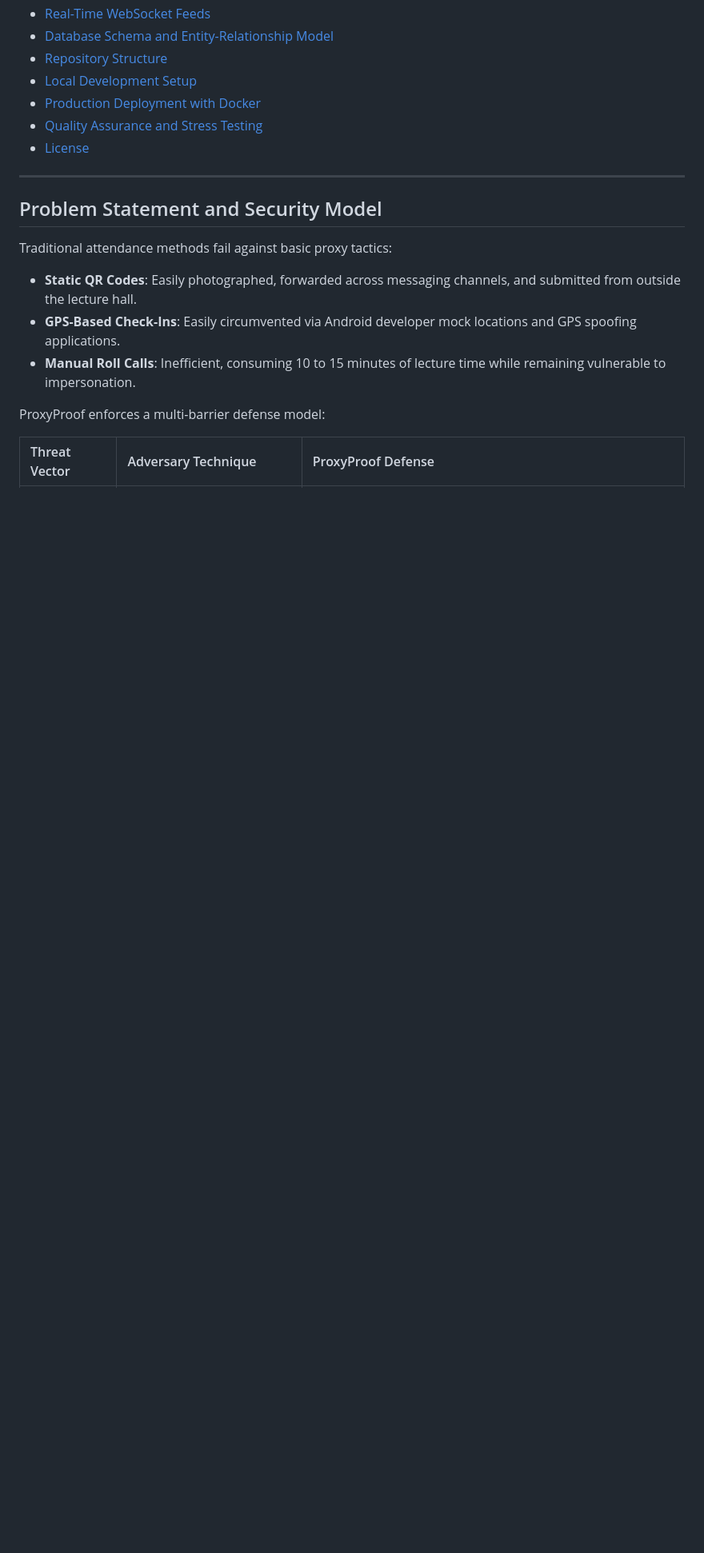
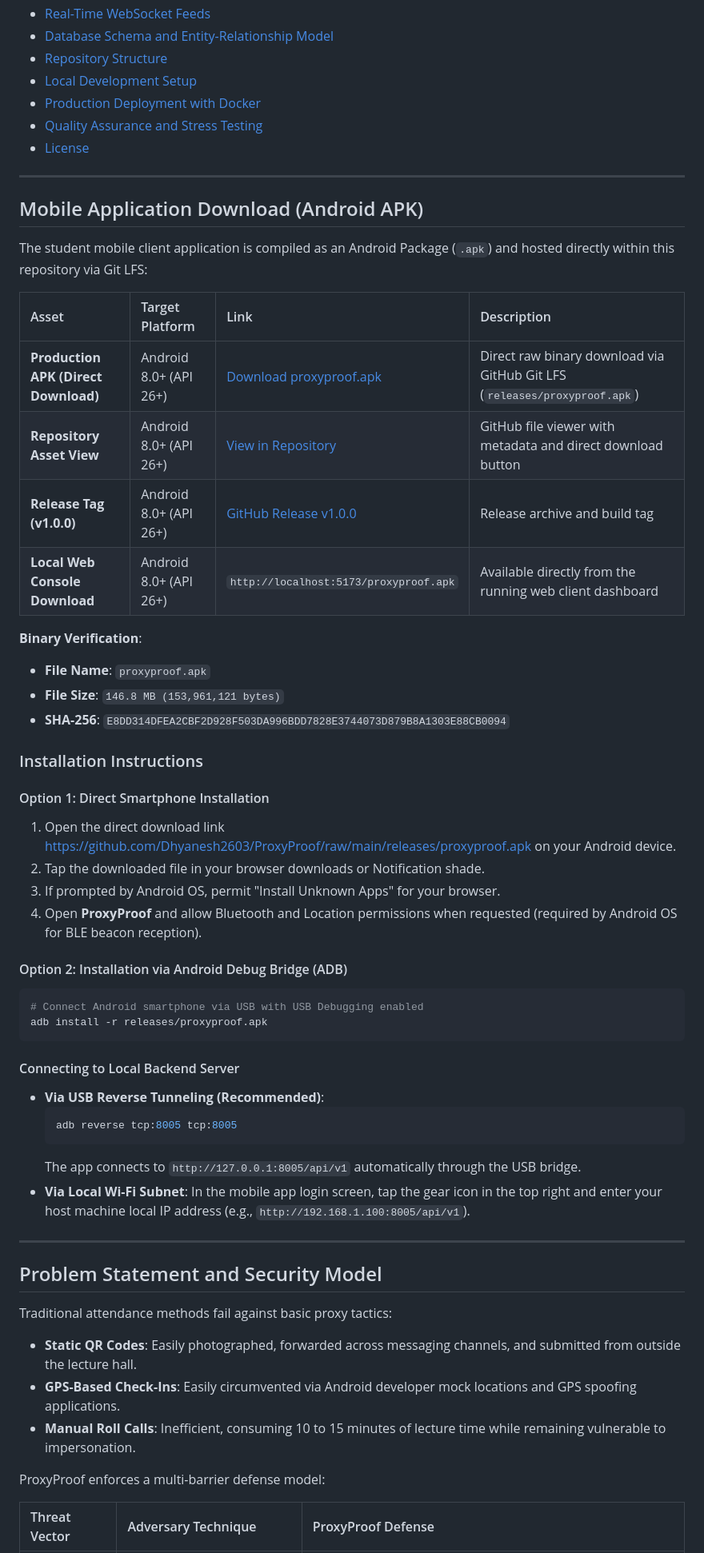
Before and after one commit to Dhyanesh2603/ProxyProof, a Markdown page: README.md, the part around one of its changes. Shown at 80% size. Drawn GitHub-style; blank space fills up the shorter version.

Commit message:
docs(readme): add android apk direct download links and installation instructions

````diff
--- a/README.md
+++ b/README.md
@@ -29,6 +32,47 @@ ProxyProof is an enterprise-grade attendance verification platform designed to e
 - [Production Deployment with Docker](#production-deployment-with-docker)
 - [Quality Assurance and Stress Testing](#quality-assurance-and-stress-testing)
 - [License](#license)
+
+---
+
+## Mobile Application Download (Android APK)
+
+The student mobile client application is compiled as an Android Package (`.apk`) and hosted directly within this repository via Git LFS:
+
+| Asset | Target Platform | Link | Description |
+| :--- | :--- | :--- | :--- |
+| **Production APK (Direct Download)** | Android 8.0+ (API 26+) | [Download proxyproof.apk](https://github.com/Dhyanesh2603/ProxyProof/raw/main/releases/proxyproof.apk) | Direct raw binary download via GitHub Git LFS (`releases/proxyproof.apk`) |
+| **Repository Asset View** | Android 8.0+ (API 26+) | [View in Repository](https://github.com/Dhyanesh2603/ProxyProof/blob/main/releases/proxyproof.apk) | GitHub file viewer with metadata and direct download button |
+| **Release Tag (v1.0.0)** | Android 8.0+ (API 26+) | [GitHub Release v1.0.0](https://github.com/Dhyanesh2603/ProxyProof/releases/tag/v1.0.0) | Release archive and build tag |
+| **Local Web Console Download** | Android 8.0+ (API 26+) | `http://localhost:5173/proxyproof.apk` | Available directly from the running web client dashboard |
+
+**Binary Verification**:
+- **File Name**: `proxyproof.apk`
+- **File Size**: `146.8 MB (153,961,121 bytes)`
+- **SHA-256**: `E8DD314DFEA2CBF2D928F503DA996BDD7828E3744073D879B8A1303E88CB0094`
+
+### Installation Instructions
+
+#### Option 1: Direct Smartphone Installation
+1. Open the direct download link [https://github.com/Dhyanesh2603/ProxyProof/raw/main/releases/proxyproof.apk](https://github.com/Dhyanesh2603/ProxyProof/raw/main/releases/proxyproof.apk) on your Android device.
+2. Tap the downloaded file in your browser downloads or Notification shade.
+3. If prompted by Android OS, permit "Install Unknown Apps" for your browser.
+4. Open **ProxyProof** and allow Bluetooth and Location permissions when requested (required by Android OS for BLE beacon reception).
+
+#### Option 2: Installation via Android Debug Bridge (ADB)
+```bash
+# Connect Android smartphone via USB with USB Debugging enabled
+adb install -r releases/proxyproof.apk
+```
+
+#### Connecting to Local Backend Server
+- **Via USB Reverse Tunneling (Recommended)**:
+  ```powershell
+  adb reverse tcp:8005 tcp:8005
+  ```
+  The app connects to `http://127.0.0.1:8005/api/v1` automatically through the USB bridge.
+- **Via Local Wi-Fi Subnet**:
+  In the mobile app login screen, tap the gear icon in the top right and enter your host machine local IP address (e.g., `http://192.168.1.100:8005/api/v1`).
 
 ---
 
````
Also changed, not shown: other parts of README.md (+3 -0 lines).
